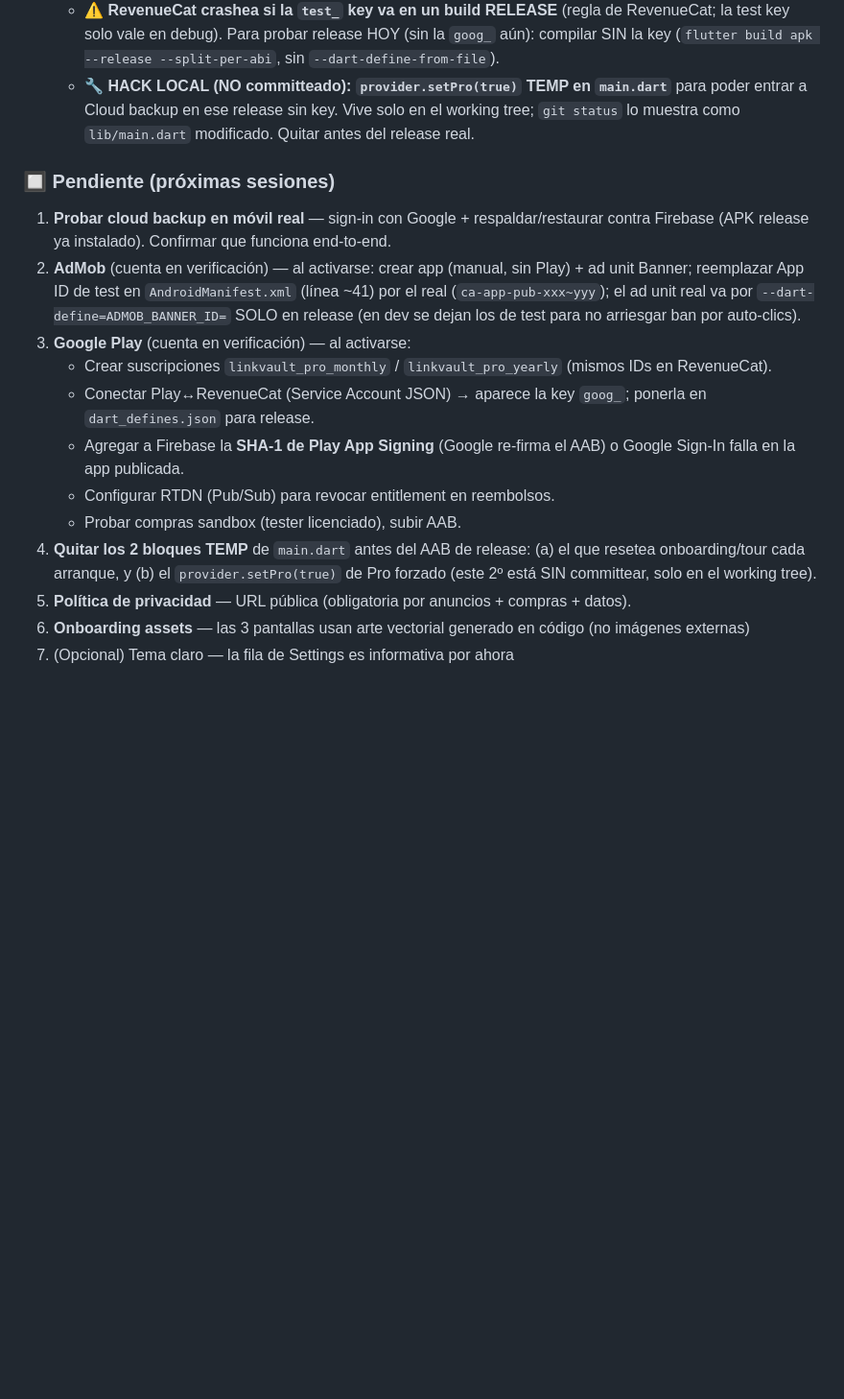
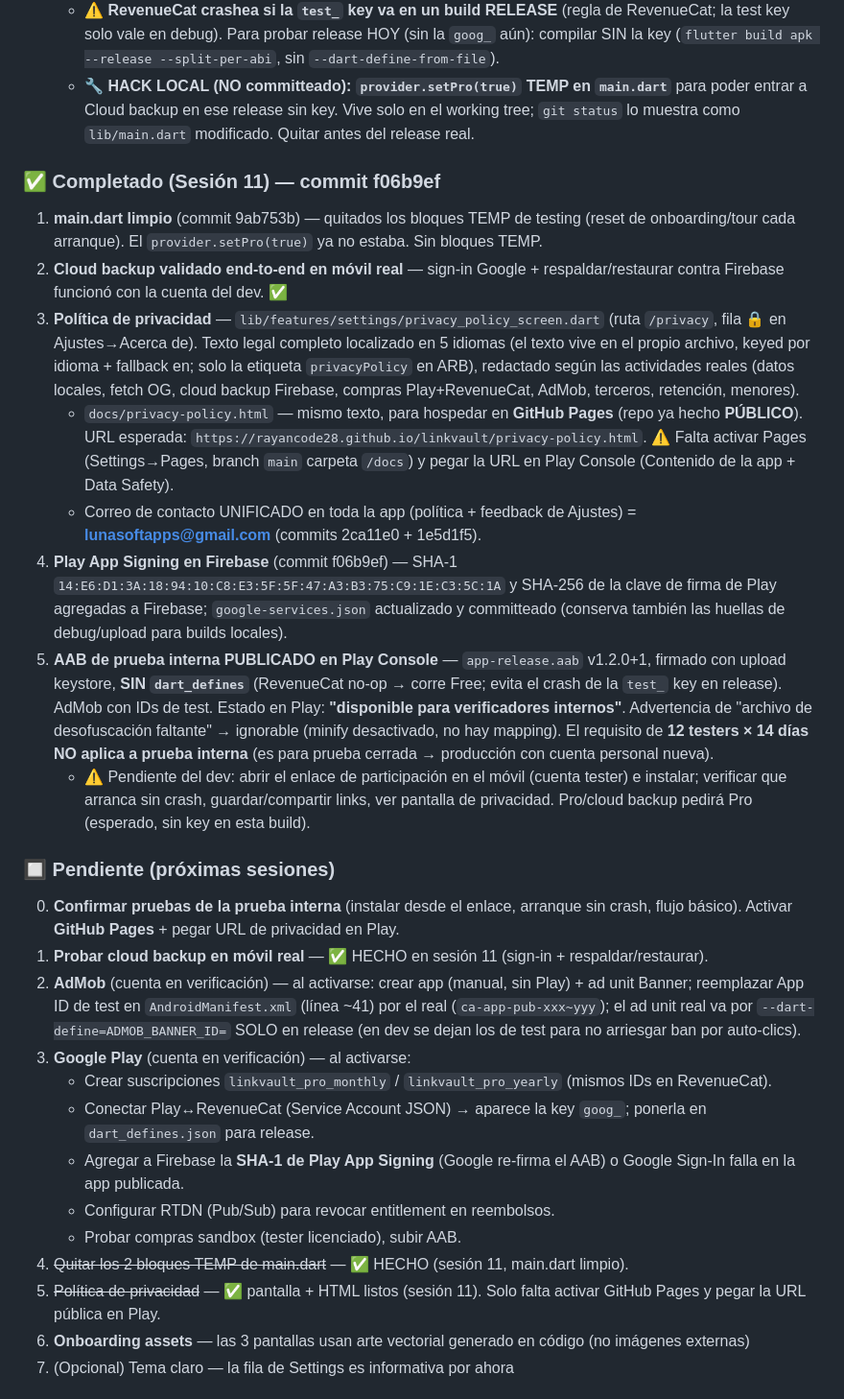
Before and after one commit to RayanCode28/linkvault, a Markdown page: CLAUDE.md, the part around one of its changes. Shown at 96% size. Rendered like a GitHub page; blank space fills up the shorter version.

Commit message:
docs: estado de la sesión 11 en CLAUDE.md
main.dart limpio, cloud backup validado, política de privacidad (pantalla+HTML,
5 idiomas, correo lunasoftapps unificado), repo público, SHA Play en Firebase,
AAB de prueba interna PUBLICADO en Play Console. Pendiente: activar GitHub Pages
+ URL en Play, confirmar pruebas, subs/RevenueCat/RTDN para producción.

Co-Authored-By: Claude Opus 4.8 <noreply@anthropic.com>

```diff
--- a/CLAUDE.md
+++ b/CLAUDE.md
@@ -220,9 +220,41 @@ Link detail, add link, edit link y collection form NO son rutas — son bottom s
      poder entrar a Cloud backup en ese release sin key. Vive solo en el working tree; `git
      status` lo muestra como `lib/main.dart` modificado. Quitar antes del release real.
 
+### ✅ Completado (Sesión 11) — commit f06b9ef
+1. **main.dart limpio** (commit 9ab753b) — quitados los bloques TEMP de testing (reset de
+   onboarding/tour cada arranque). El `provider.setPro(true)` ya no estaba. Sin bloques TEMP.
+2. **Cloud backup validado end-to-end en móvil real** — sign-in Google + respaldar/restaurar
+   contra Firebase funcionó con la cuenta del dev. ✅
+3. **Política de privacidad** — `lib/features/settings/privacy_policy_screen.dart` (ruta
+   `/privacy`, fila 🔒 en Ajustes→Acerca de). Texto legal completo localizado en 5 idiomas
+   (el texto vive en el propio archivo, keyed por idioma + fallback en; solo la etiqueta
+   `privacyPolicy` en ARB), redactado según las actividades reales (datos locales, fetch OG,
+   cloud backup Firebase, compras Play+RevenueCat, AdMob, terceros, retención, menores).
+   - `docs/privacy-policy.html` — mismo texto, para hospedar en **GitHub Pages** (repo ya
+     hecho **PÚBLICO**). URL esperada: `https://rayancode28.github.io/linkvault/privacy-policy.html`.
+     ⚠️ Falta activar Pages (Settings→Pages, branch `main` carpeta `/docs`) y pegar la URL en
+     Play Console (Contenido de la app + Data Safety).
+   - Correo de contacto UNIFICADO en toda la app (política + feedback de Ajustes) =
+     **lunasoftapps@gmail.com** (commits 2ca11e0 + 1e5d1f5).
+4. **Play App Signing en Firebase** (commit f06b9ef) — SHA-1
+   `14:E6:D1:3A:18:94:10:C8:E3:5F:5F:47:A3:B3:75:C9:1E:C3:5C:1A` y SHA-256 de la clave de
+   firma de Play agregadas a Firebase; `google-services.json` actualizado y committeado
+   (conserva también las huellas de debug/upload para builds locales).
+5. **AAB de prueba interna PUBLICADO en Play Console** — `app-release.aab` v1.2.0+1, firmado
+   con upload keystore, **SIN `dart_defines`** (RevenueCat no-op → corre Free; evita el crash
+   de la `test_` key en release). AdMob con IDs de test. Estado en Play:
+   **"disponible para verificadores internos"**. Advertencia de "archivo de desofuscación
+   faltante" → ignorable (minify desactivado, no hay mapping). El requisito de **12 testers ×
+   14 días NO aplica a prueba interna** (es para prueba cerrada → producción con cuenta
+   personal nueva).
+   - ⚠️ Pendiente del dev: abrir el enlace de participación en el móvil (cuenta tester) e
+     instalar; verificar que arranca sin crash, guardar/compartir links, ver pantalla de
+     privacidad. Pro/cloud backup pedirá Pro (esperado, sin key en esta build).
+
 ### 🔲 Pendiente (próximas sesiones)
-1. **Probar cloud backup en móvil real** — sign-in con Google + respaldar/restaurar contra
-   Firebase (APK release ya instalado). Confirmar que funciona end-to-end.
+0. **Confirmar pruebas de la prueba interna** (instalar desde el enlace, arranque sin crash,
+   flujo básico). Activar **GitHub Pages** + pegar URL de privacidad en Play.
+1. **Probar cloud backup en móvil real** — ✅ HECHO en sesión 11 (sign-in + respaldar/restaurar).
 2. **AdMob** (cuenta en verificación) — al activarse: crear app (manual, sin Play) + ad unit
    Banner; reemplazar App ID de test en `AndroidManifest.xml` (línea ~41) por el real
    (`ca-app-pub-xxx~yyy`); el ad unit real va por `--dart-define=ADMOB_BANNER_ID=` SOLO en
@@ -235,10 +267,9 @@ Link detail, add link, edit link y collection form NO son rutas — son bottom s
      Sign-In falla en la app publicada.
    - Configurar RTDN (Pub/Sub) para revocar entitlement en reembolsos.
    - Probar compras sandbox (tester licenciado), subir AAB.
-4. **Quitar los 2 bloques TEMP** de `main.dart` antes del AAB de release: (a) el que resetea
-   onboarding/tour cada arranque, y (b) el `provider.setPro(true)` de Pro forzado (este 2º
-   está SIN committear, solo en el working tree).
-5. **Política de privacidad** — URL pública (obligatoria por anuncios + compras + datos).
+4. ~~Quitar los 2 bloques TEMP de main.dart~~ — ✅ HECHO (sesión 11, main.dart limpio).
+5. ~~Política de privacidad~~ — ✅ pantalla + HTML listos (sesión 11). Solo falta activar
+   GitHub Pages y pegar la URL pública en Play.
 6. **Onboarding assets** — las 3 pantallas usan arte vectorial generado en código (no imágenes externas)
 7. (Opcional) Tema claro — la fila de Settings es informativa por ahora
 
```
Also changed, not shown: other parts of CLAUDE.md (+3 -3 lines).
